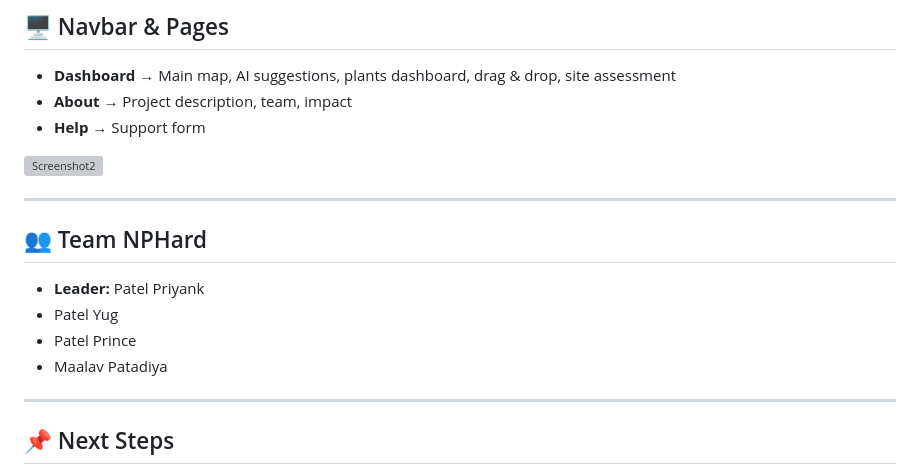
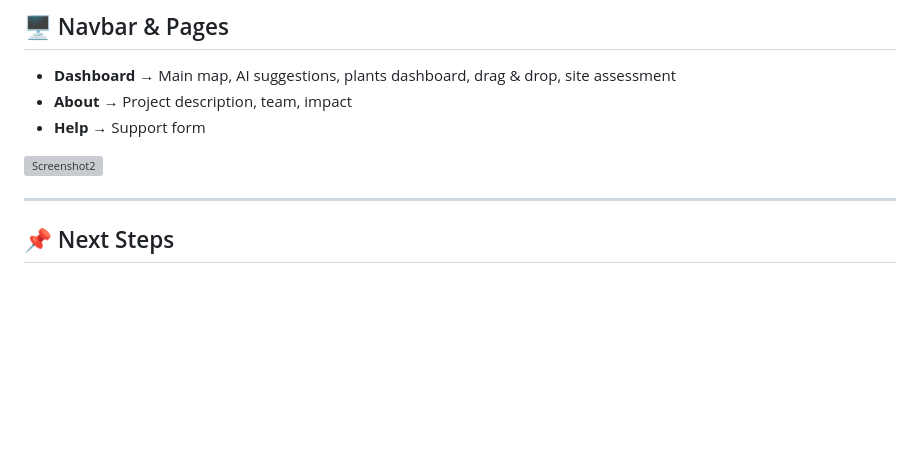
Before and after one commit to itzsam849/Green-Hydrogen-Infrastructure-Optimized-System, a Markdown page: README.md, the part around the change. Rendered like a GitHub page; blank space fills up the shorter version; grey boxes are pictures that could not be loaded.

```diff
--- a/README.md
+++ b/README.md
@@ -188,14 +188,6 @@ OPENWEATHER_API_KEY=your_openweathermap_api_key
 
 ---
 
-## 👥 Team NPHard
-
-* **Leader:** Patel Priyank
-* Patel Yug
-* Patel Prince
-* Maalav Patadiya
-
----
 
 ## 📌 Next Steps
 
```
